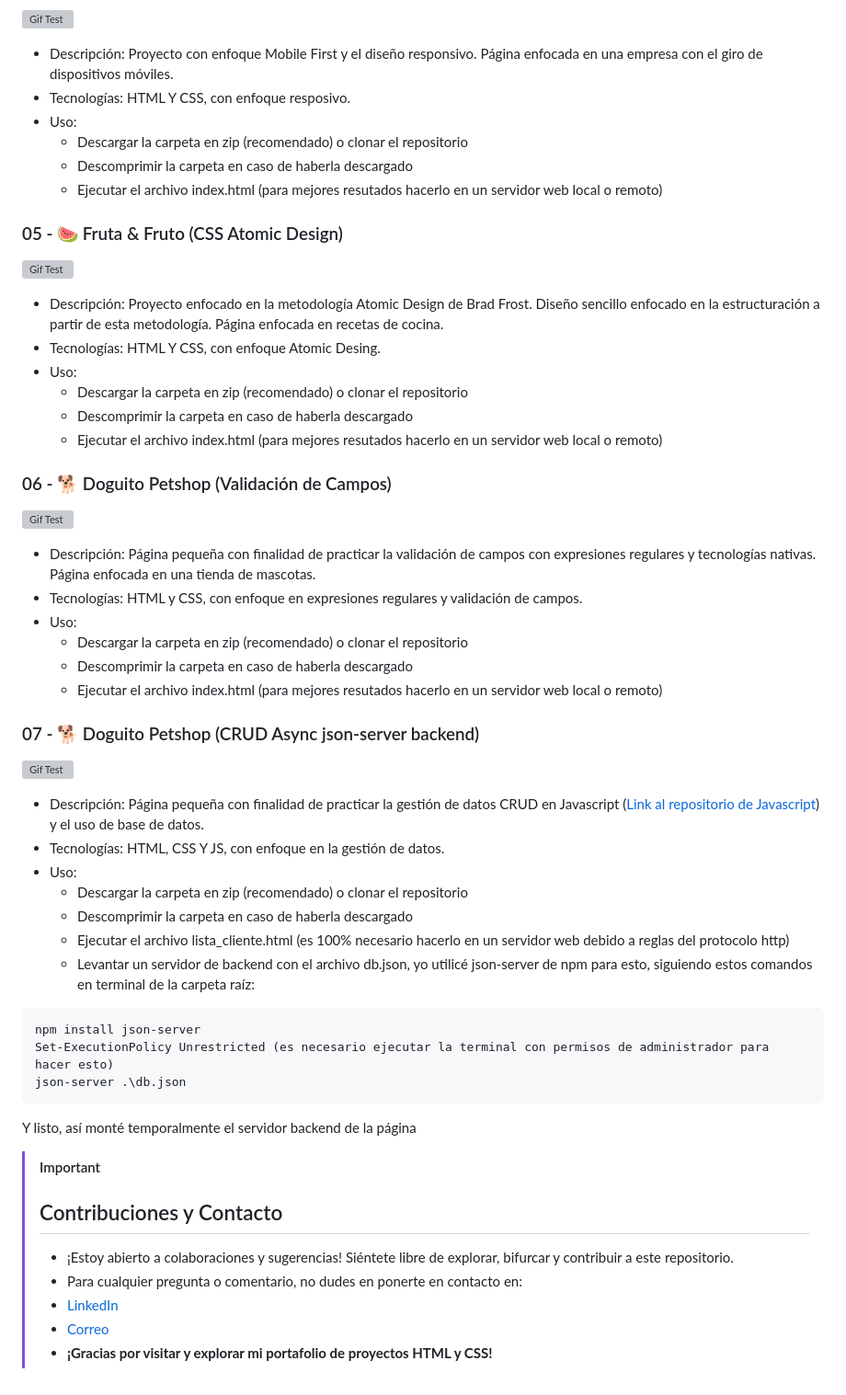
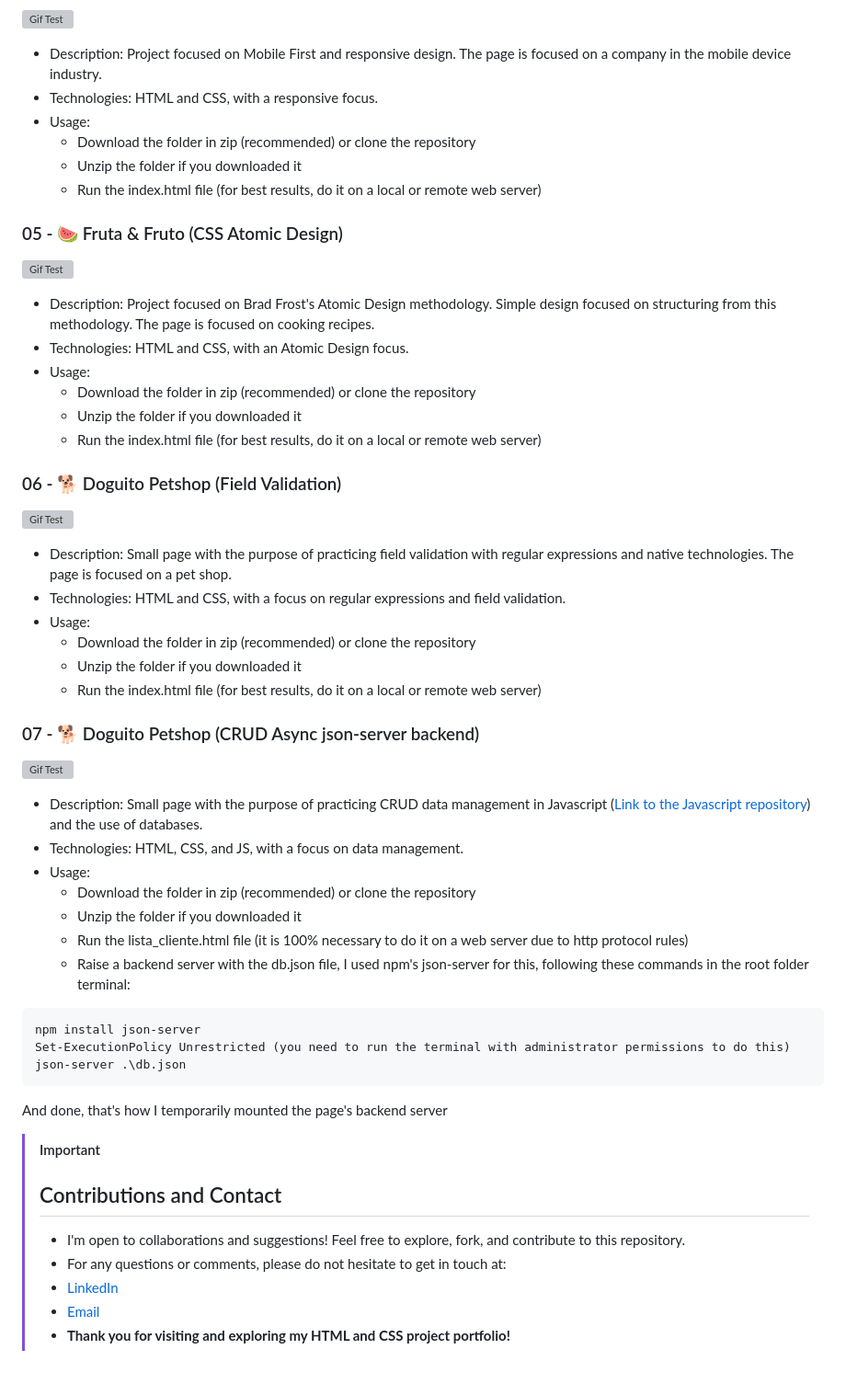
Before and after one commit to jossjic/HTML5-CSS3, a Markdown page: README.md, the part around one of its changes. Shown at 92% size. GitHub-like rendering; grey boxes are pictures that could not be loaded.

```diff
--- a/README.md
+++ b/README.md
@@ -61,49 +61,49 @@ Este repositorio alberga una serie de proyectos enfocados en HTML5 y CSS3, demos
 ![Gif Test](gifs/apepeira.gif)
-- Descripción: Proyecto con enfoque Mobile First y el diseño responsivo. Página enfocada en una empresa con el giro de dispositivos móviles.
-- Tecnologías: HTML Y CSS, con enfoque resposivo.
-- Uso:
-    - Descargar la carpeta en zip (recomendado) o clonar el repositorio
-    - Descomprimir la carpeta en caso de haberla descargado
-    - Ejecutar el archivo index.html (para mejores resutados hacerlo en un servidor web local o remoto)
+- Description: Project focused on Mobile First and responsive design. The page is focused on a company in the mobile device industry.
+- Technologies: HTML and CSS, with a responsive focus.
+- Usage:
+    - Download the folder in zip (recommended) or clone the repository
+    - Unzip the folder if you downloaded it
+    - Run the index.html file (for best results, do it on a local or remote web server)
 
 ### 05 - 🍉 Fruta & Fruto (CSS Atomic Design)
 ![Gif Test](gifs/fruta.gif)
-- Descripción: Proyecto enfocado en la metodología Atomic Design de Brad Frost. Diseño sencillo enfocado en la estructuración a partir de esta metodología. Página enfocada en recetas de cocina.
-- Tecnologías: HTML Y CSS, con enfoque Atomic Desing.
-- Uso:
-    - Descargar la carpeta en zip (recomendado) o clonar el repositorio
-    - Descomprimir la carpeta en caso de haberla descargado
-    - Ejecutar el archivo index.html (para mejores resutados hacerlo en un servidor web local o remoto)
+- Description: Project focused on Brad Frost's Atomic Design methodology. Simple design focused on structuring from this methodology. The page is focused on cooking recipes.
+- Technologies: HTML and CSS, with an Atomic Design focus.
+- Usage:
+    - Download the folder in zip (recommended) or clone the repository
+    - Unzip the folder if you downloaded it
+    - Run the index.html file (for best results, do it on a local or remote web server)
 
-### 06 - 🐕 Doguito Petshop (Validación de Campos)
+### 06 - 🐕 Doguito Petshop (Field Validation)
 ![Gif Test](gifs/doguitoVA.gif)
-- Descripción: Página pequeña con finalidad de practicar la validación de campos con expresiones regulares y tecnologías nativas. Página enfocada en una tienda de mascotas.
-- Tecnologías: HTML y CSS, con enfoque en expresiones regulares y validación de campos.
-- Uso:
-    - Descargar la carpeta en zip (recomendado) o clonar el repositorio
-    - Descomprimir la carpeta en caso de haberla descargado
-    - Ejecutar el archivo index.html (para mejores resutados hacerlo en un servidor web local o remoto)
+- Description: Small page with the purpose of practicing field validation with regular expressions and native technologies. The page is focused on a pet shop.
+- Technologies: HTML and CSS, with a focus on regular expressions and field validation.
+- Usage:
+    - Download the folder in zip (recommended) or clone the repository
+    - Unzip the folder if you downloaded it
+    - Run the index.html file (for best results, do it on a local or remote web server)
 
 ### 07 - 🐕 Doguito Petshop (CRUD Async json-server backend)
 ![Gif Test](gifs/doguitoCRUD.gif)
-- Descripción: Página pequeña con finalidad de practicar la gestión de datos CRUD en Javascript ([Link al repositorio de Javascript](https://github.com/jossjic/JavaScript)) y el uso de base de datos.
-- Tecnologías: HTML, CSS Y JS, con enfoque en la gestión de datos.
-- Uso:
-    - Descargar la carpeta en zip (recomendado) o clonar el repositorio
-    - Descomprimir la carpeta en caso de haberla descargado
-    - Ejecutar el archivo lista_cliente.html (es 100% necesario hacerlo en un servidor web debido a reglas del protocolo http)
-    - Levantar un servidor de backend con el archivo db.json, yo utilicé json-server de npm para esto, siguiendo estos comandos en terminal de la carpeta raíz:
+- Description: Small page with the purpose of practicing CRUD data management in Javascript ([Link to the Javascript repository](https://github.com/jossjic/JavaScript)) and the use of databases.
+- Technologies: HTML, CSS, and JS, with a focus on data management.
+- Usage:
+    - Download the folder in zip (recommended) or clone the repository
+    - Unzip the folder if you downloaded it
+    - Run the lista_cliente.html file (it is 100% necessary to do it on a web server due to http protocol rules)
+    - Raise a backend server with the db.json file, I used npm's json-server for this, following these commands in the root folder terminal:
  ~~~
 npm install json-server
-Set-ExecutionPolicy Unrestricted (es necesario ejecutar la terminal con permisos de administrador para hacer esto)
+Set-ExecutionPolicy Unrestricted (you need to run the terminal with administrator permissions to do this)
 json-server .\db.json
 ~~~
-Y listo, así monté temporalmente el servidor backend de la página
+And done, that's how I temporarily mounted the page's backend server
 
 >[!IMPORTANT]
-> ## Contribuciones y Contacto
-> - ¡Estoy abierto a colaboraciones y sugerencias! Siéntete libre de explorar, bifurcar y contribuir a este repositorio.
-> - Para cualquier pregunta o comentario, no dudes en ponerte en contacto en:
+> ## Contributions and Contact
+> - I'm open to collaborations and suggestions! Feel free to explore, fork, and contribute to this repository.
+> - For any questions or comments, please do not hesitate to get in touch at:
 > - [LinkedIn](https://www.linkedin.com/in/jossjic/)
-> - [Correo](mailto:jossjic_03@hotmail.com)
-> - **¡Gracias por visitar y explorar mi portafolio de proyectos HTML y CSS!**
+> - [Email](mailto:jossjic_03@hotmail.com)
+> - **Thank you for visiting and exploring my HTML and CSS project portfolio!**
```
Also changed, not shown: other parts of README.md (+44 -44 lines).
